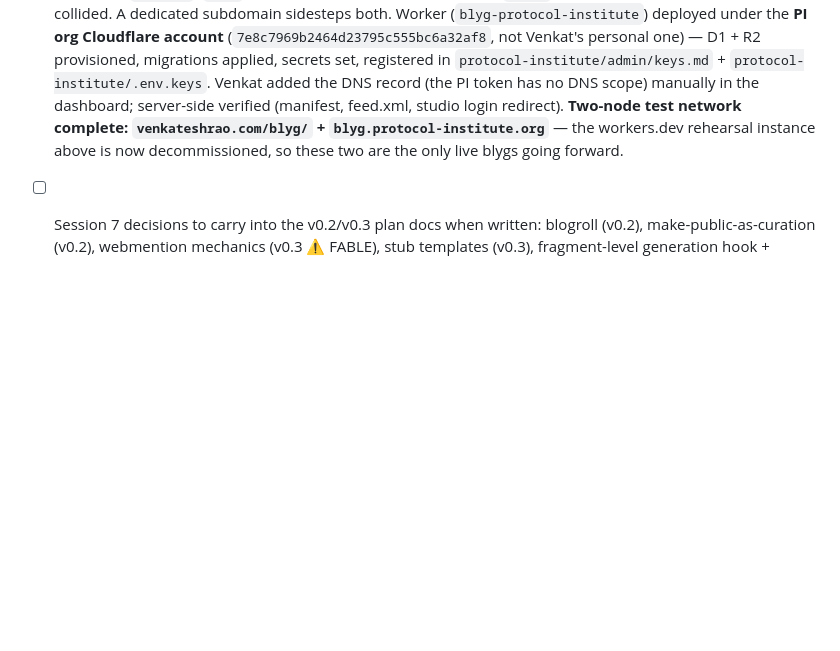
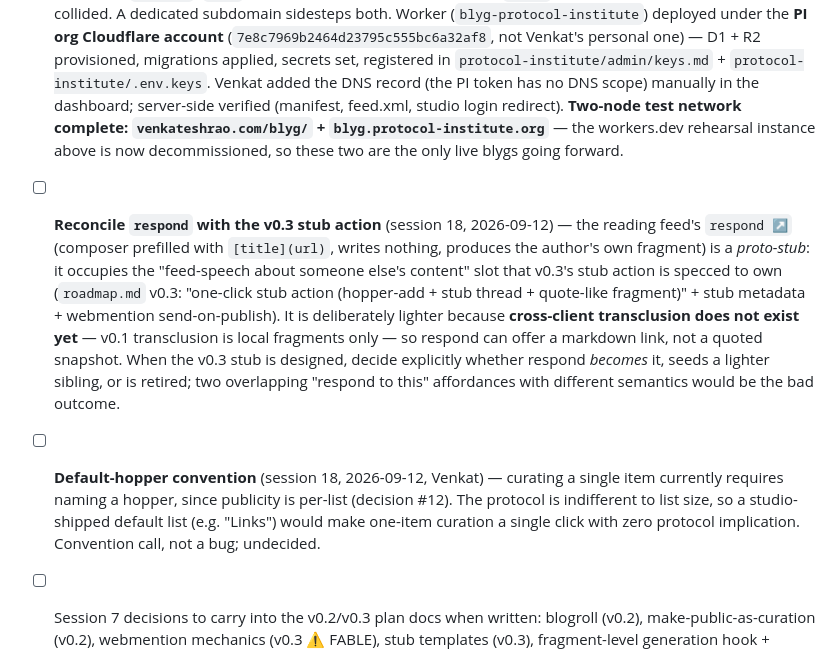
Before and after one commit to blygger/blygger-spec, a Markdown page: CLAUDE.md, the part around the change. Rendered like a GitHub page; blank space fills up the shorter version.

Commit message:
TODO: reconcile respond with the v0.3 stub; default-hopper convention
Co-Authored-By: Claude Opus 5 <noreply@anthropic.com>
Claude-Session: https://claude.ai/code/session_018Eaj47PStGxuKiDhcwpncG

```diff
--- a/CLAUDE.md
+++ b/CLAUDE.md
@@ -136,6 +136,8 @@ Raised after live-testing TK generation (which Venkat reports works well — tes
 - [x] **Execute `docs/spec-publishing-plan.md`** (Sonnet/Opus-safe) — **done session 11 (2026-08-09):** `blygger-org/sync_spec.py` (stdlib-only) is now the sole writer of `content/spec/` — latest mode + snapshot mode, marker-based header-links rewrite (`<!-- spec-links:begin/end -->` added to `docs/protocol-v0.1.md`, markers only, no prose change), footer provenance stamp, generated `/spec/` index page; `blygger-org/build.py` now walks `content/spec/` recursively instead of one hardcoded page; `blygger-org/deploy.sh` runs the sync before building and no longer hardcodes the CF token (reads `Code/.env.keys`, already registered there). Idempotency verified (byte-identical across repeated latest-mode runs); snapshot mode's dirty-tree refusal verified. **Task 7 (snapshot №1) done session 12 (2026-08-10):** `blygger-spec` tree was clean/pushed, so `sync_spec.py snapshot` ran cleanly — tagged + pushed `spec/0.1/2026-08-10`, wrote the dated snapshot page, regenerated latest's Previous-version link + the `/spec/` index, deployed live via `./deploy.sh` (full rebuild, not `--no-build` — first attempt with `--no-build` skipped the rebuild and deployed stale `dist/`, caught and redone). All three URL shapes (index, latest, dated snapshot) verified 200 live on `blygger-org.pages.dev`, with correct cross-links.
 - [x] **`venkateshrao.com/blyg/` node deployed** (session 10, 2026-08-06) — Workers Routes (`/blyg/*`, `/studio/*`, `/api/*`) over the existing `venkateshrao-static` Pages site, independent D1 (`blyg-venkateshrao`)/R2/secrets from the workers.dev instance; registered in `venkateshrao-cloudflare/routes.md` + `Code/.env.keys`. Server-side verified (manifest, feed, studio login, api draft create/delete); static site confirmed unaffected outside those three path prefixes. Venkat is testing directly (any-browser login, no local storage — data lives in D1/R2) before further work.
 - [x] **Second two-node-network node** — done session 11 (2026-08-09): deployed as `blyg.protocol-institute.org` (subdomain, `MOUNT=""`) instead of the originally planned `protocol-institute.com/blyg/`. Reasons: `.com` DNS wasn't onboarded to Cloudflare; `.org` was already a zone but its root path space is taken by a live production API (member directory, symposium voting) at `/api/*` via Pages Functions, and blyg's own `/studio`+`/api` routes are host-rooted regardless of `MOUNT` — path-mounting would have collided. A dedicated subdomain sidesteps both. Worker (`blyg-protocol-institute`) deployed under the **PI org Cloudflare account** (`7e8c7969b2464d23795c555bc6a32af8`, not Venkat's personal one) — D1 + R2 provisioned, migrations applied, secrets set, registered in `protocol-institute/admin/keys.md` + `protocol-institute/.env.keys`. Venkat added the DNS record (the PI token has no DNS scope) manually in the dashboard; server-side verified (manifest, feed.xml, studio login redirect). **Two-node test network complete: `venkateshrao.com/blyg/` + `blyg.protocol-institute.org`** — the workers.dev rehearsal instance above is now decommissioned, so these two are the only live blygs going forward.
+- [ ] **Reconcile `respond` with the v0.3 stub action** (session 18, 2026-09-12) — the reading feed's `respond ↗` (composer prefilled with `[title](url)`, writes nothing, produces the author's own fragment) is a *proto-stub*: it occupies the "feed-speech about someone else's content" slot that v0.3's stub action is specced to own (`roadmap.md` v0.3: "one-click stub action (hopper-add + stub thread + quote-like fragment)" + stub metadata + webmention send-on-publish). It is deliberately lighter because **cross-client transclusion does not exist yet** — v0.1 transclusion is local fragments only — so respond can offer a markdown link, not a quoted snapshot. When the v0.3 stub is designed, decide explicitly whether respond *becomes* it, seeds a lighter sibling, or is retired; two overlapping "respond to this" affordances with different semantics would be the bad outcome.
+- [ ] **Default-hopper convention** (session 18, 2026-09-12, Venkat) — curating a single item currently requires naming a hopper, since publicity is per-list (decision #12). The protocol is indifferent to list size, so a studio-shipped default list (e.g. "Links") would make one-item curation a single click with zero protocol implication. Convention call, not a bug; undecided.
 - [ ] Session 7 decisions to carry into the v0.2/v0.3 plan docs when written: blogroll (v0.2), make-public-as-curation (v0.2), webmention mechanics (v0.3 ⚠️ FABLE), stub templates (v0.3), fragment-level generation hook + `content_md` lean (v0.4 ⚠️ FABLE) — all recorded in `docs/proposals/curation-discovery-generation-proposal.md` and already reflected in `docs/roadmap.md`.
 - [ ] **Full UI refresh** (session 11, 2026-08-09, Venkat) — deliberately deferred until rudimentary TK-transclusion (v0.4) and cross-blyg subscribe/pubsub (v0.2–v0.3) work end to end; don't polish surfaces still shifting under active feature work. Slotted into `docs/roadmap.md` v0.5 "styling" deliverable — see that entry when picked up.
 - [ ] Inline-vs-block-only TK scopes (session 11, 2026-08-09) — open question for the v0.4 Fable pass on the TK generation contract; recorded with concrete examples in `docs/proposals/curation-discovery-generation-proposal.md` §4 item 6.
```
